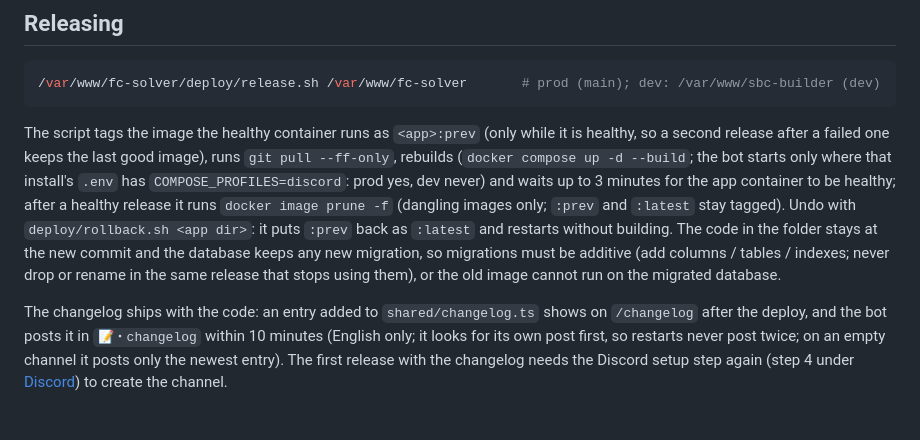
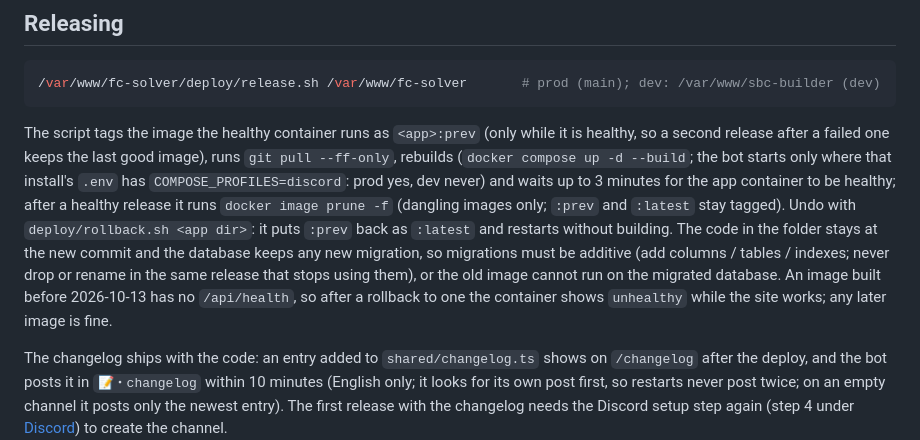
Before and after one commit to MaRrDG/sbc-builder, a Markdown page: docs/deploy.md, the part around the change. Rendered like a GitHub page; blank space fills up the shorter version.

Commit message:
docs(deploy): rollback to a pre-health image shows unhealthy
Co-Authored-By: Claude Opus 5.5 <noreply@anthropic.com>

````diff
--- a/docs/deploy.md
+++ b/docs/deploy.md
@@ -58,7 +58,7 @@ Paddle billing ([billing.md](billing.md)): `PADDLE_ENV` (`sandbox` on dev, `prod
 /var/www/fc-solver/deploy/release.sh /var/www/fc-solver       # prod (main); dev: /var/www/sbc-builder (dev)
 ```
 
-The script tags the image the healthy container runs as `<app>:prev` (only while it is healthy, so a second release after a failed one keeps the last good image), runs `git pull --ff-only`, rebuilds (`docker compose up -d --build`; the bot starts only where that install's `.env` has `COMPOSE_PROFILES=discord`: prod yes, dev never) and waits up to 3 minutes for the app container to be healthy; after a healthy release it runs `docker image prune -f` (dangling images only; `:prev` and `:latest` stay tagged). Undo with `deploy/rollback.sh <app dir>`: it puts `:prev` back as `:latest` and restarts without building. The code in the folder stays at the new commit and the database keeps any new migration, so migrations must be additive (add columns / tables / indexes; never drop or rename in the same release that stops using them), or the old image cannot run on the migrated database.
+The script tags the image the healthy container runs as `<app>:prev` (only while it is healthy, so a second release after a failed one keeps the last good image), runs `git pull --ff-only`, rebuilds (`docker compose up -d --build`; the bot starts only where that install's `.env` has `COMPOSE_PROFILES=discord`: prod yes, dev never) and waits up to 3 minutes for the app container to be healthy; after a healthy release it runs `docker image prune -f` (dangling images only; `:prev` and `:latest` stay tagged). Undo with `deploy/rollback.sh <app dir>`: it puts `:prev` back as `:latest` and restarts without building. The code in the folder stays at the new commit and the database keeps any new migration, so migrations must be additive (add columns / tables / indexes; never drop or rename in the same release that stops using them), or the old image cannot run on the migrated database. An image built before 2026-10-13 has no `/api/health`, so after a rollback to one the container shows `unhealthy` while the site works; any later image is fine.
 
 The changelog ships with the code: an entry added to `shared/changelog.ts` shows on `/changelog` after the deploy, and the bot posts it in `📝・changelog` within 10 minutes (English only; it looks for its own post first, so restarts never post twice; on an empty channel it posts only the newest entry). The first release with the changelog needs the Discord setup step again (step 4 under [Discord](#discord)) to create the channel.
 
````
